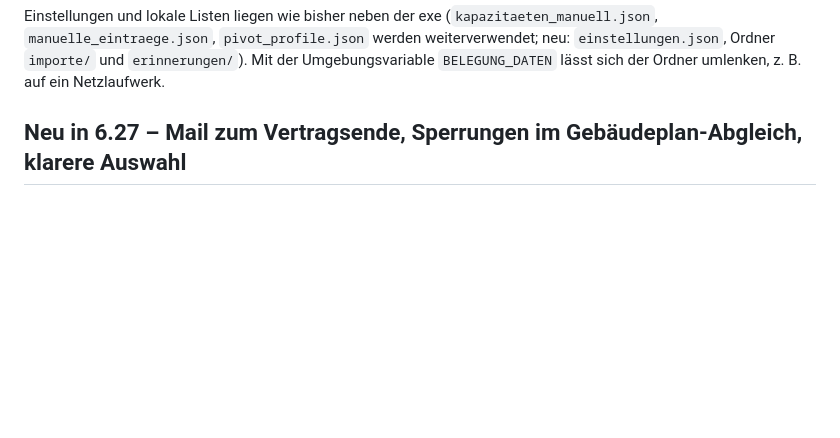
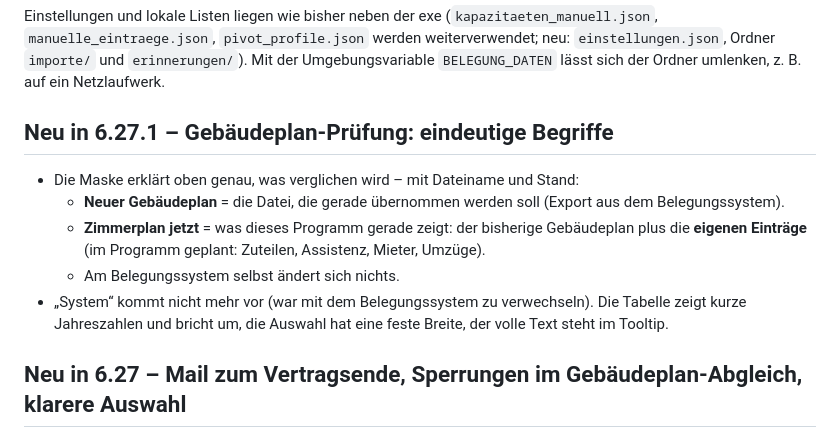
Before and after one commit to loginclaudiorusso-dev/Claude, a Markdown page: belegungsdashboard/README.md, the part around the change. Drawn GitHub-style; blank space fills up the shorter version.

Commit message:
Version 6.27.1, README, ROLLBACK, offene Punkte
Co-Authored-By: Claude Opus 5.5 <noreply@anthropic.com>
Claude-Session: https://claude.ai/code/session_01SEuE84d1ts13MuXA5DNNCn

```diff
--- a/belegungsdashboard/README.md
+++ b/belegungsdashboard/README.md
@@ -26,6 +26,16 @@ Einstellungen und lokale Listen liegen wie bisher neben der exe
 (`kapazitaeten_manuell.json`, `manuelle_eintraege.json`, `pivot_profile.json` werden
 weiterverwendet; neu: `einstellungen.json`, Ordner `importe/` und `erinnerungen/`). Mit der Umgebungsvariable
 `BELEGUNG_DATEN` lässt sich der Ordner umlenken, z. B. auf ein Netzlaufwerk.
+
+## Neu in 6.27.1 – Gebäudeplan-Prüfung: eindeutige Begriffe
+
+* Die Maske erklärt oben genau, was verglichen wird – mit Dateiname und Stand:
+  * **Neuer Gebäudeplan** = die Datei, die gerade übernommen werden soll (Export aus dem Belegungssystem).
+  * **Zimmerplan jetzt** = was dieses Programm gerade zeigt: der bisherige Gebäudeplan plus die **eigenen Einträge**
+    (im Programm geplant: Zuteilen, Assistenz, Mieter, Umzüge).
+  * Am Belegungssystem selbst ändert sich nichts.
+* „System“ kommt nicht mehr vor (war mit dem Belegungssystem zu verwechseln). Die Tabelle zeigt kurze Jahreszahlen
+  und bricht um, die Auswahl hat eine feste Breite, der volle Text steht im Tooltip.
 
 ## Neu in 6.27 – Mail zum Vertragsende, Sperrungen im Gebäudeplan-Abgleich, klarere Auswahl
 
```
Also changed, not shown: belegungsdashboard/OFFENE_PUNKTE.md (+5 -1 lines), belegungsdashboard/ROLLBACK.md (+6 -2 lines).
